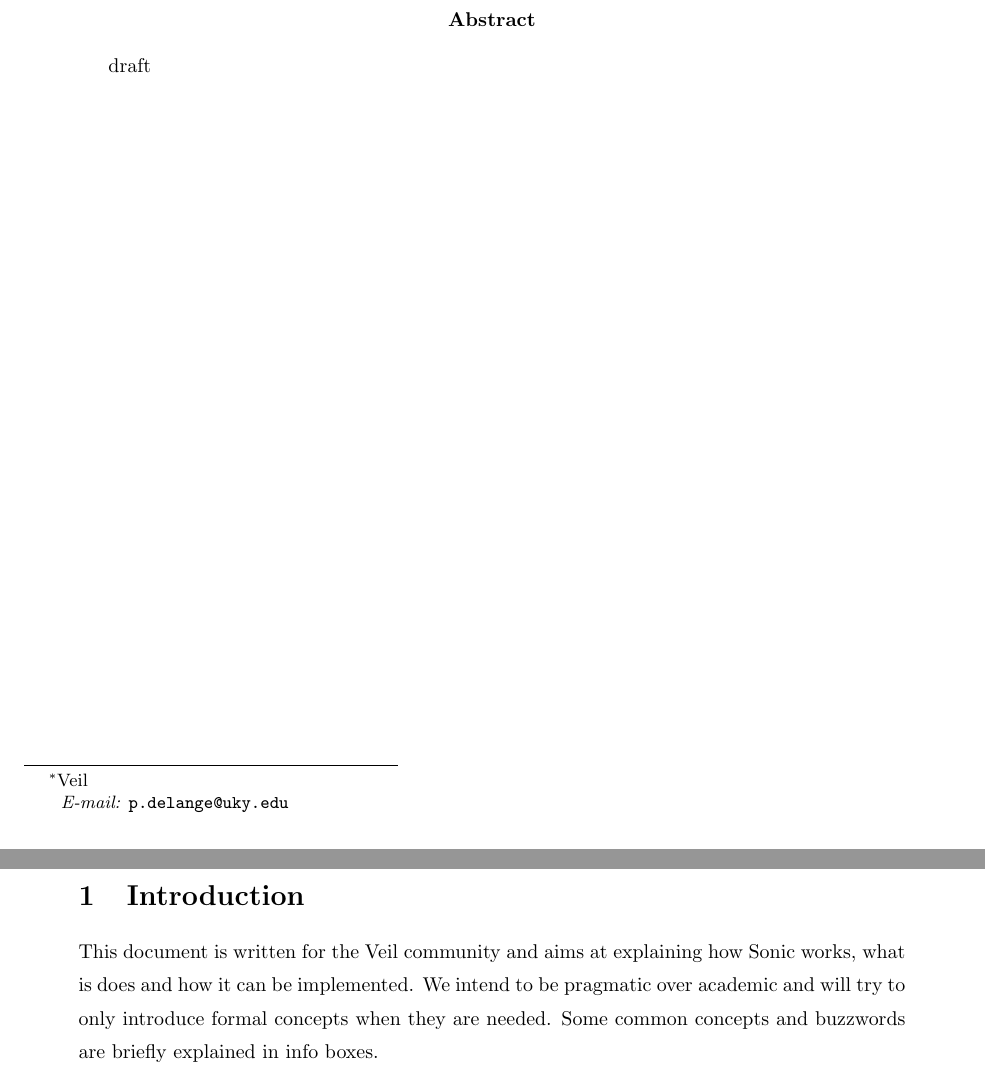
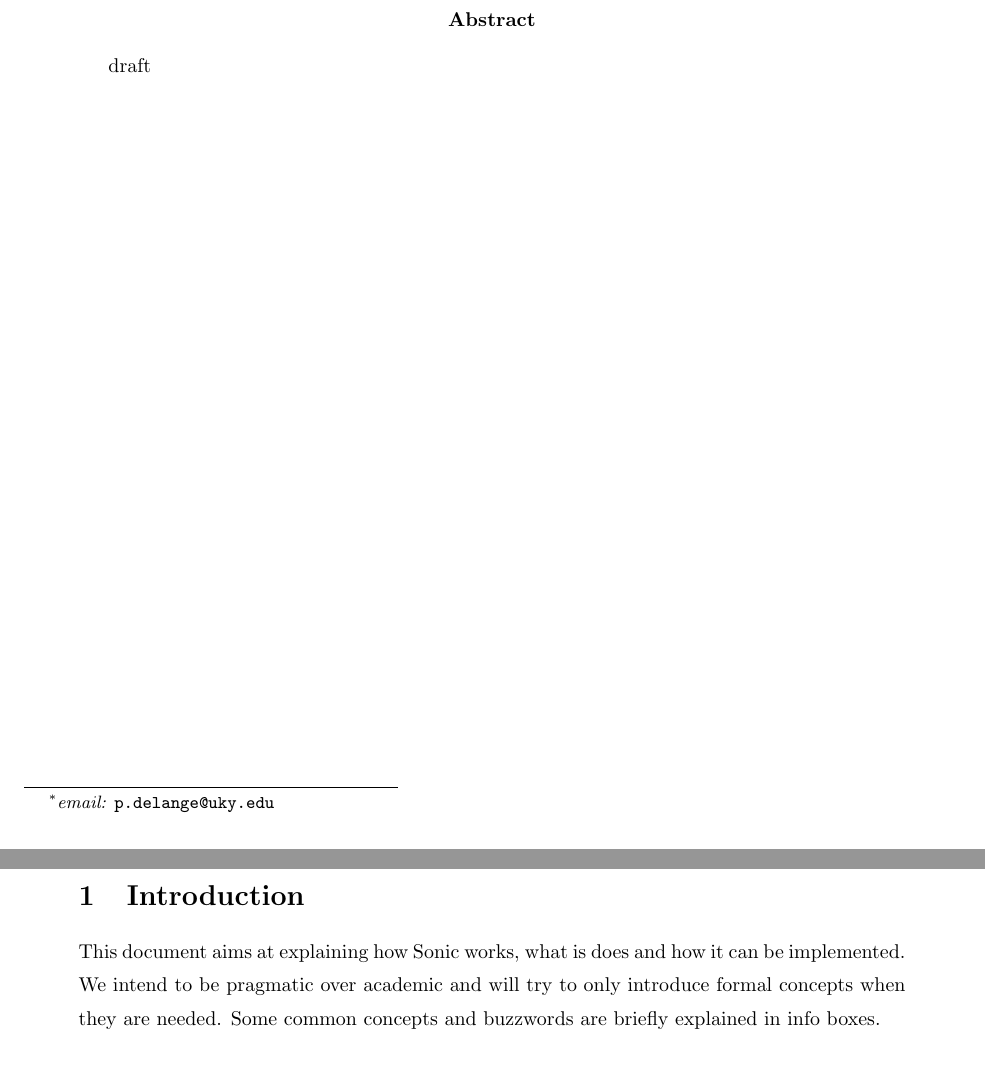
Before and after one commit to mnshn/zk-notes, a LaTeX document (draft.tex): two parts of pages 1 and 3 of 25, joined at a grey line, cut so that both start at the same text. Compiled offline with pdfLaTeX.

Commit message:
minor udpate spell

```diff
--- a/draft.tex
+++ b/draft.tex
@@ -253,12 +253,12 @@
 \setstretch{1.4}
 
 \title{ \vspace{-35pt} \textsc{\huge{{A} semi-technical overview of zk-{S}narks
-and {S}onic for Veil\\} } }
+and {S}onic\\} } }
 
 \renewcommand{\thefootnote}{\fnsymbol{footnote}}
 \renewcommand{\thefootnote}{\arabic{footnote}}
 
-\author{ Paul de Lange\footnote{ Veil \newline\indent\indent {\em E-mail:} {\tt
+\author{ Paul de Lange\footnote{{\em email:} {\tt
 p.delange@uky.edu} } }
 
 \maketitle
@@ -278,10 +278,10 @@ draft
 %------------------------------------------------------------------%
 \section{Introduction}\label{sec:intro}
 %------------------------------------------------------------------%
-This document is written for the Veil community and aims at explaining how Sonic
-works, what is does and how it can be implemented. We intend to be pragmatic
-over academic and will try to only introduce formal concepts when they are
-needed. Some common concepts and buzzwords are briefly explained in info boxes.
+This document aims at explaining how Sonic works, what is does and how it can be
+implemented. We intend to be pragmatic over academic and will try to only introduce
+formal concepts when they are needed. Some common concepts and buzzwords are briefly
+explained in info boxes.
 
 \clearpage
 
```
Also changed, not shown: draft.pdf, 3 other files.
